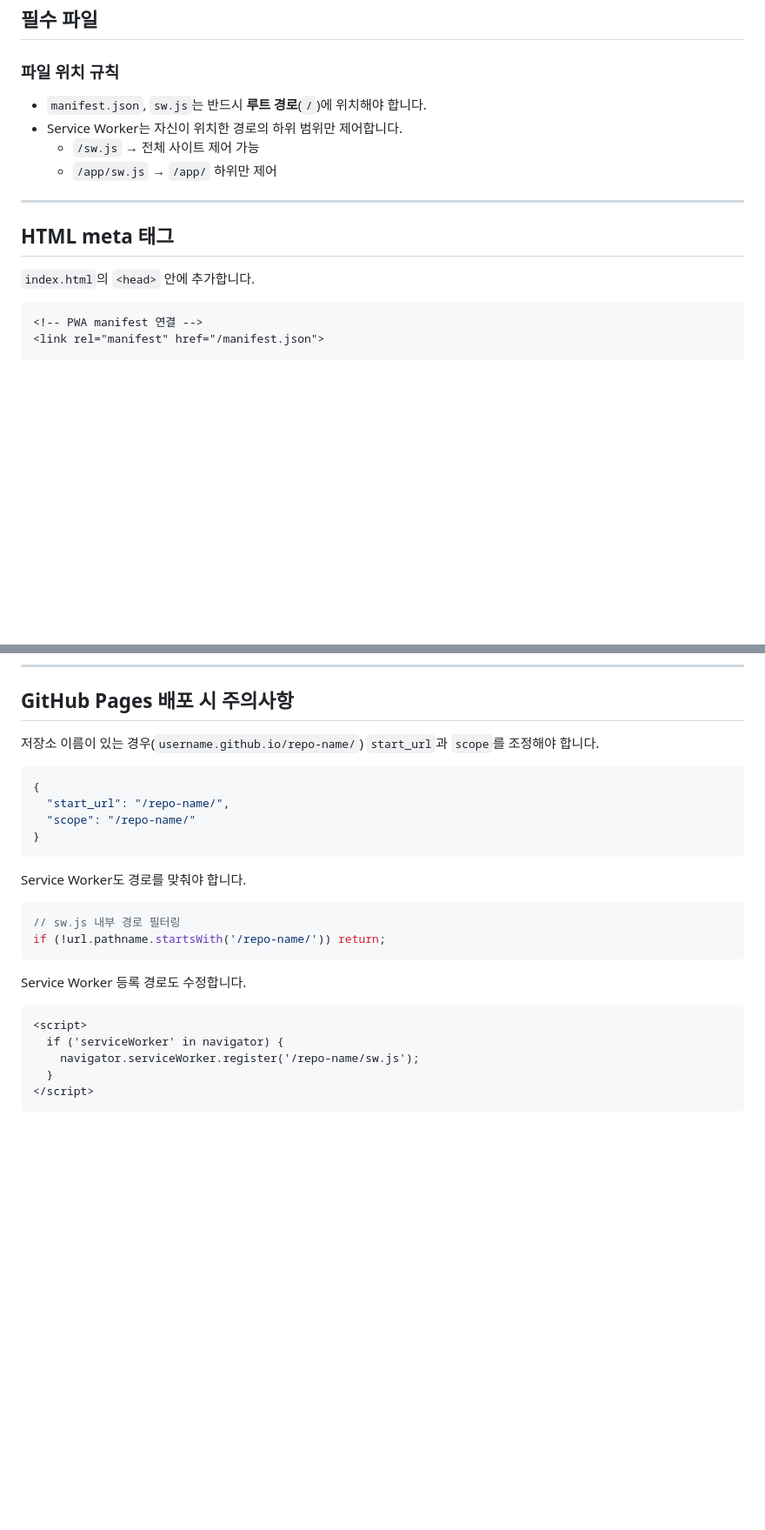
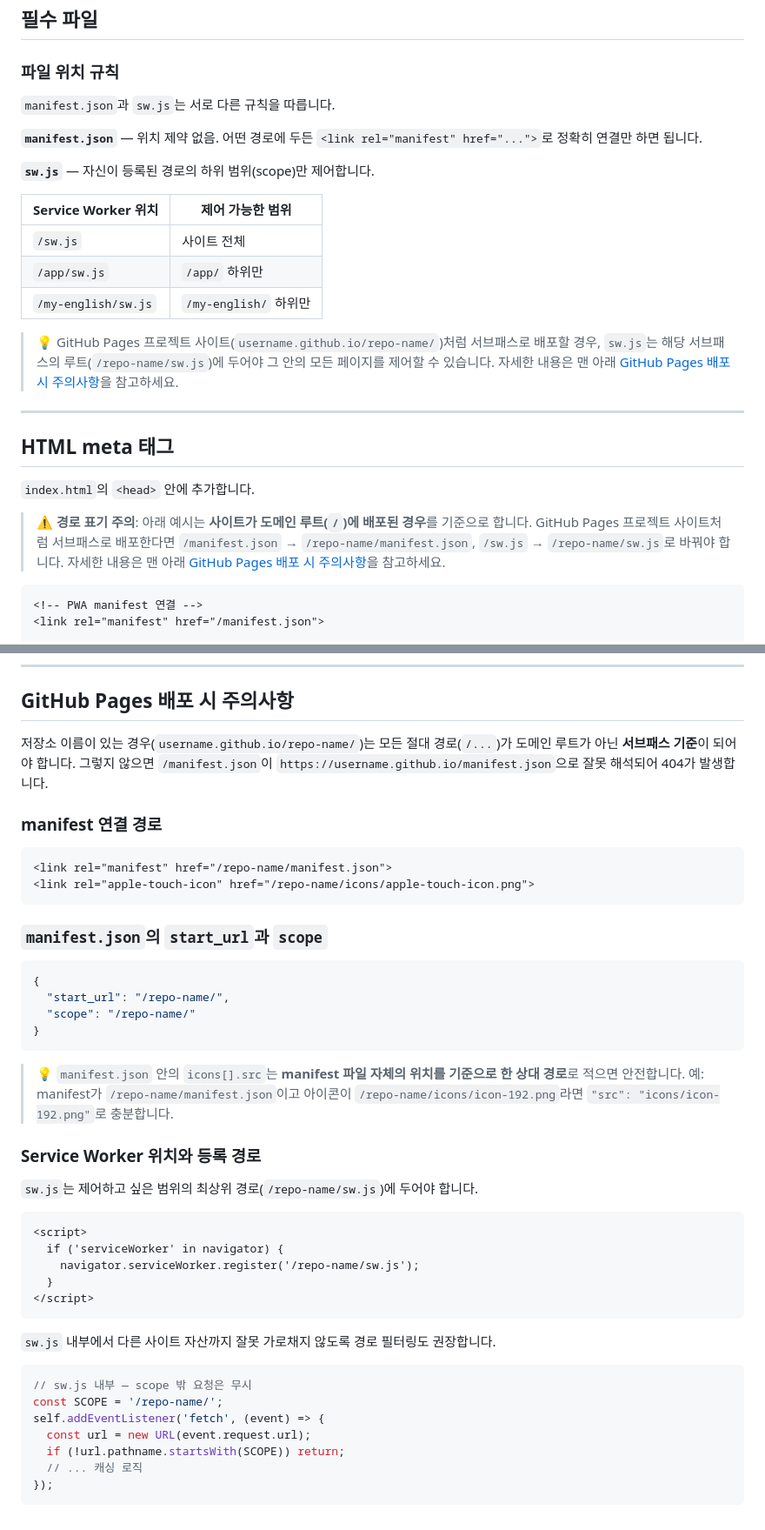
Before and after one commit to imuzikr/my-english, a Markdown page: pwa-guide.md, 2 parts joined by grey strips. Shown at 87% size. Drawn GitHub-style; blank space fills up the shorter version.

Commit message:
Fix pwa-guide path conventions for subpath deployments
Codex 리뷰 반영:
- manifest.json은 위치 제약이 없음을 명확히 함 (link href만 맞으면 됨)
- sw.js만 scope가 위치에 종속됨을 표로 정리
- HTML meta 예시 위에 절대 경로 사용 시 서브패스 배포 주의 콜아웃 추가
- GitHub Pages 섹션에 manifest link/apple-touch-icon 경로, 아이콘 상대 경로,
  sw.js 내부 scope 필터링 예시 보강

실제 구현(/my-english/ 절대 경로)은 이미 올바르므로 변경 없음.

https://claude.ai/code/session_01FqUu1JBvKyjJVtWv7egfmD

````diff
--- a/pwa-guide.md
+++ b/pwa-guide.md
@@ -43,16 +43,27 @@ PWA는 웹 기술(HTML, CSS, JS)로 만들어진 앱이 네이티브 앱처럼
 
 ### 파일 위치 규칙
 
-- `manifest.json`, `sw.js`는 반드시 **루트 경로**(`/`)에 위치해야 합니다.
-- Service Worker는 자신이 위치한 경로의 하위 범위만 제어합니다.
-  - `/sw.js` → 전체 사이트 제어 가능
-  - `/app/sw.js` → `/app/` 하위만 제어
+`manifest.json`과 `sw.js`는 서로 다른 규칙을 따릅니다.
+
+**`manifest.json`** — 위치 제약 없음. 어떤 경로에 두든 `<link rel="manifest" href="...">`로 정확히 연결만 하면 됩니다.
+
+**`sw.js`** — 자신이 등록된 경로의 하위 범위(scope)만 제어합니다.
+
+| Service Worker 위치 | 제어 가능한 범위 |
+|---|---|
+| `/sw.js` | 사이트 전체 |
+| `/app/sw.js` | `/app/` 하위만 |
+| `/my-english/sw.js` | `/my-english/` 하위만 |
+
+> 💡 GitHub Pages 프로젝트 사이트(`username.github.io/repo-name/`)처럼 서브패스로 배포할 경우, `sw.js`는 해당 서브패스의 루트(`/repo-name/sw.js`)에 두어야 그 안의 모든 페이지를 제어할 수 있습니다. 자세한 내용은 맨 아래 [GitHub Pages 배포 시 주의사항](#github-pages-배포-시-주의사항)을 참고하세요.
 
 ---
 
 ## HTML meta 태그
 
 `index.html`의 `<head>` 안에 추가합니다.
+
+> ⚠️ **경로 표기 주의**: 아래 예시는 **사이트가 도메인 루트(`/`)에 배포된 경우**를 기준으로 합니다. GitHub Pages 프로젝트 사이트처럼 서브패스로 배포한다면 `/manifest.json` → `/repo-name/manifest.json`, `/sw.js` → `/repo-name/sw.js`로 바꿔야 합니다. 자세한 내용은 맨 아래 [GitHub Pages 배포 시 주의사항](#github-pages-배포-시-주의사항)을 참고하세요.
 
 ```html
 <!-- PWA manifest 연결 -->
@@ -316,7 +327,16 @@ const CACHE = 'my-app-v2'; // v1 → v2로 올리면 v1 캐시 전부 삭제
 
 ## GitHub Pages 배포 시 주의사항
 
-저장소 이름이 있는 경우(`username.github.io/repo-name/`) `start_url`과 `scope`를 조정해야 합니다.
+저장소 이름이 있는 경우(`username.github.io/repo-name/`)는 모든 절대 경로(`/...`)가 도메인 루트가 아닌 **서브패스 기준**이 되어야 합니다. 그렇지 않으면 `/manifest.json`이 `https://username.github.io/manifest.json`으로 잘못 해석되어 404가 발생합니다.
+
+### manifest 연결 경로
+
+```html
+<link rel="manifest" href="/repo-name/manifest.json">
+<link rel="apple-touch-icon" href="/repo-name/icons/apple-touch-icon.png">
+```
+
+### `manifest.json`의 `start_url`과 `scope`
 
 ```json
 {
@@ -325,14 +345,11 @@ const CACHE = 'my-app-v2'; // v1 → v2로 올리면 v1 캐시 전부 삭제
 }
 ```
 
-Service Worker도 경로를 맞춰야 합니다.
+> 💡 `manifest.json` 안의 `icons[].src`는 **manifest 파일 자체의 위치를 기준으로 한 상대 경로**로 적으면 안전합니다. 예: manifest가 `/repo-name/manifest.json`이고 아이콘이 `/repo-name/icons/icon-192.png`라면 `"src": "icons/icon-192.png"`로 충분합니다.
 
-```js
-// sw.js 내부 경로 필터링
-if (!url.pathname.startsWith('/repo-name/')) return;
-```
+### Service Worker 위치와 등록 경로
 
-Service Worker 등록 경로도 수정합니다.
+`sw.js`는 제어하고 싶은 범위의 최상위 경로(`/repo-name/sw.js`)에 두어야 합니다.
 
 ```html
 <script>
@@ -341,3 +358,15 @@ Service Worker 등록 경로도 수정합니다.
   }
 </script>
 ```
+
+`sw.js` 내부에서 다른 사이트 자산까지 잘못 가로채지 않도록 경로 필터링도 권장합니다.
+
+```js
+// sw.js 내부 — scope 밖 요청은 무시
+const SCOPE = '/repo-name/';
+self.addEventListener('fetch', (event) => {
+  const url = new URL(event.request.url);
+  if (!url.pathname.startsWith(SCOPE)) return;
+  // ... 캐싱 로직
+});
+```
````
